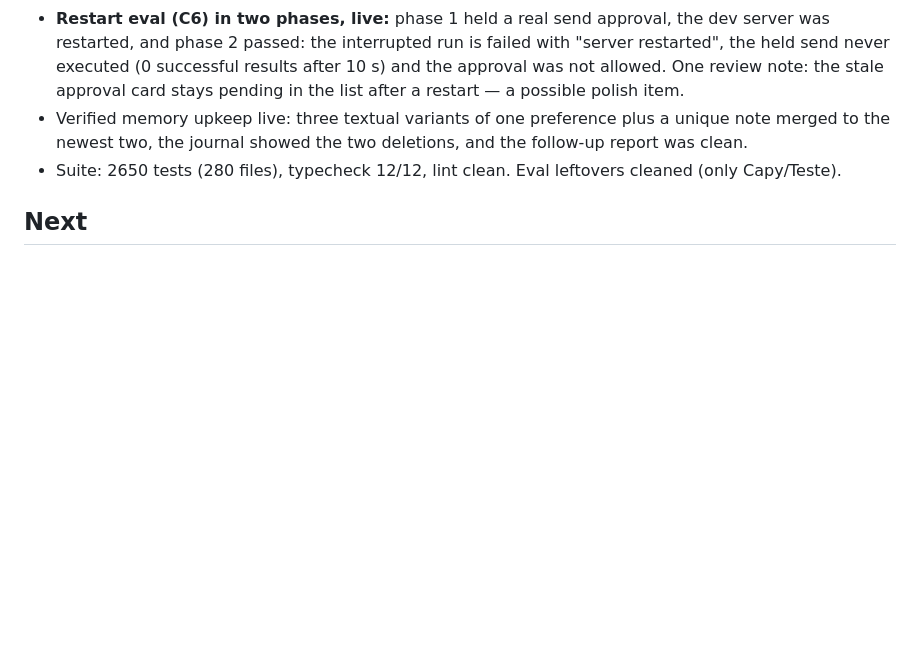
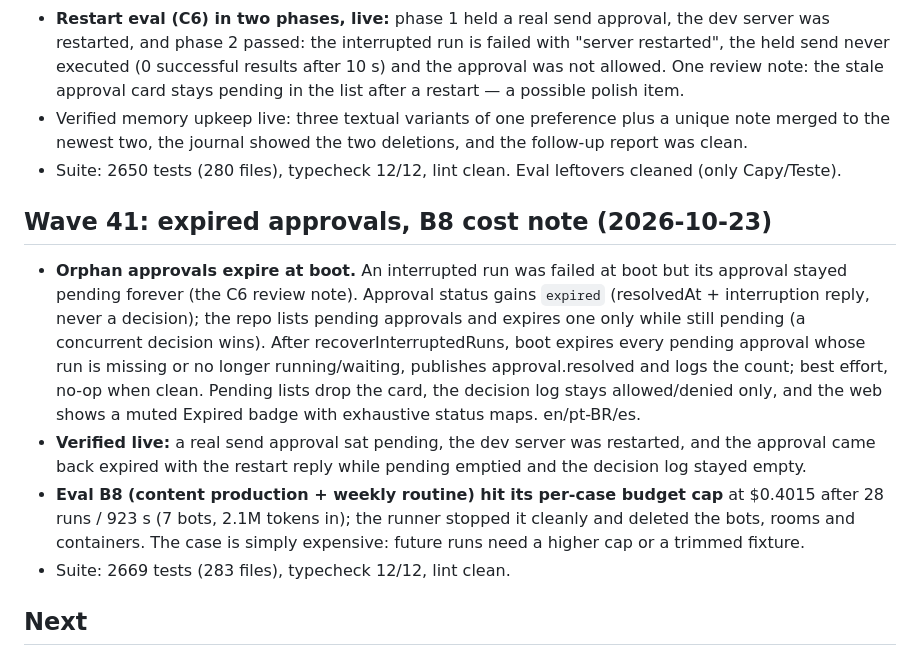
Before and after one commit to guhcostan/brot, a Markdown page: docs/STATUS.md, the part around the change. GitHub-like rendering; blank space fills up the shorter version.

Commit message:
docs: wave 41 status (expired approvals, B8 cost note)

```diff
--- a/docs/STATUS.md
+++ b/docs/STATUS.md
@@ -603,6 +603,21 @@ mapped in `docs/MAUSBOT-PARITY.md` (34 bots / 7 teams, 33 bots with a browser an
 - Verified memory upkeep live: three textual variants of one preference plus a unique note merged to the
   newest two, the journal showed the two deletions, and the follow-up report was clean.
 - Suite: 2650 tests (280 files), typecheck 12/12, lint clean. Eval leftovers cleaned (only Capy/Teste).
+## Wave 41: expired approvals, B8 cost note (2026-10-23)
+
+- **Orphan approvals expire at boot.** An interrupted run was failed at boot but its approval stayed pending
+  forever (the C6 review note). Approval status gains `expired` (resolvedAt + interruption reply, never a
+  decision); the repo lists pending approvals and expires one only while still pending (a concurrent decision
+  wins). After recoverInterruptedRuns, boot expires every pending approval whose run is missing or no longer
+  running/waiting, publishes approval.resolved and logs the count; best effort, no-op when clean. Pending
+  lists drop the card, the decision log stays allowed/denied only, and the web shows a muted Expired badge
+  with exhaustive status maps. en/pt-BR/es.
+- **Verified live:** a real send approval sat pending, the dev server was restarted, and the approval came
+  back expired with the restart reply while pending emptied and the decision log stayed empty.
+- **Eval B8 (content production + weekly routine) hit its per-case budget cap** at $0.4015 after 28 runs /
+  923 s (7 bots, 2.1M tokens in); the runner stopped it cleanly and deleted the bots, rooms and containers.
+  The case is simply expensive: future runs need a higher cap or a trimmed fixture.
+- Suite: 2669 tests (283 files), typecheck 12/12, lint clean.
 ## Next
 
 1. Re-run the eval suite on a live model once OpenCode Go has quota (`apps/evals`, `--base` to the server), including B8 and C; the 2026-10-20 results predate the read auto-allow and the fixes above.
```
Also changed, not shown: docs/MAUSBOT-PARITY.md (+1 -1 lines).
